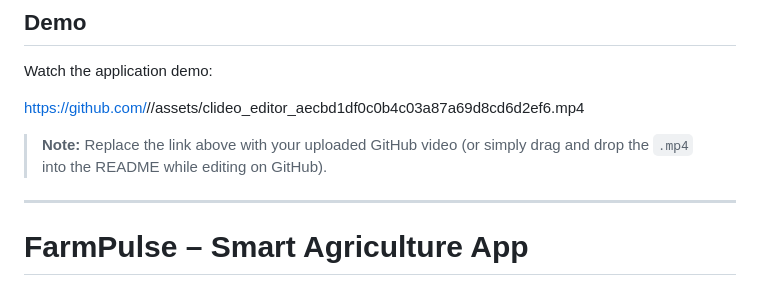
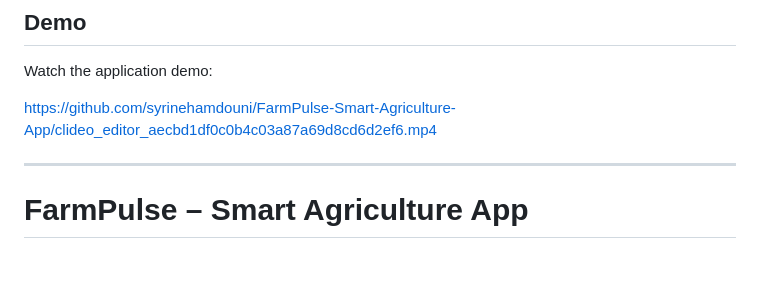
Before and after one commit to syrinehamdouni/FarmPulse-Smart-Agriculture-App, a Markdown page: README.md, the part around one of its changes. GitHub-like rendering; blank space fills up the shorter version.

Commit message:
Update README with demo link and formatting changes

```diff
--- a/README.md
+++ b/README.md
@@ -14,9 +14,9 @@ Smart Agriculture Platform powered by <b>Artificial Intelligence (AI)</b> and <b
 
 Watch the application demo:
 
-https://github.com/<your-username>/<your-repository>/assets/clideo_editor_aecbd1df0c0b4c03a87a69d8cd6d2ef6.mp4
+https://github.com/syrinehamdouni/FarmPulse-Smart-Agriculture-App/clideo_editor_aecbd1df0c0b4c03a87a69d8cd6d2ef6.mp4
 
-> **Note:** Replace the link above with your uploaded GitHub video (or simply drag and drop the `.mp4` into the README while editing on GitHub).
+
 
 ---
 
```
Also changed, not shown: other parts of README.md (+5 -5 lines).
